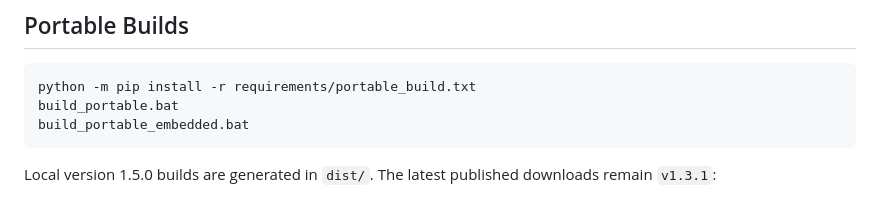
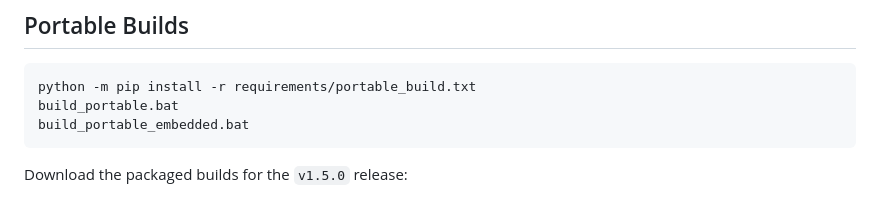
Before and after one commit to CrowDomus/QualiFile, a Markdown page: README.md, the part around one of its changes. Rendered like a GitHub page.

Commit message:
Update portable download links for v1.5.0

````diff
--- a/README.md
+++ b/README.md
@@ -61,5 +61,5 @@ build_portable.bat
 build_portable_embedded.bat
 ```
 
-Local version 1.5.0 builds are generated in `dist/`. The latest published downloads remain `v1.3.1`:
+Download the packaged builds for the `v1.5.0` release:
 
````
Also changed, not shown: other parts of README.md (+3 -2 lines).
